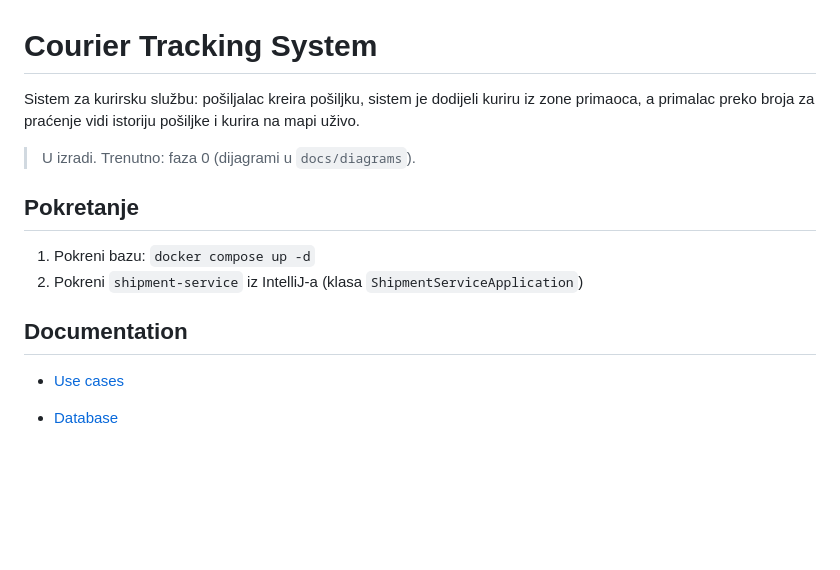
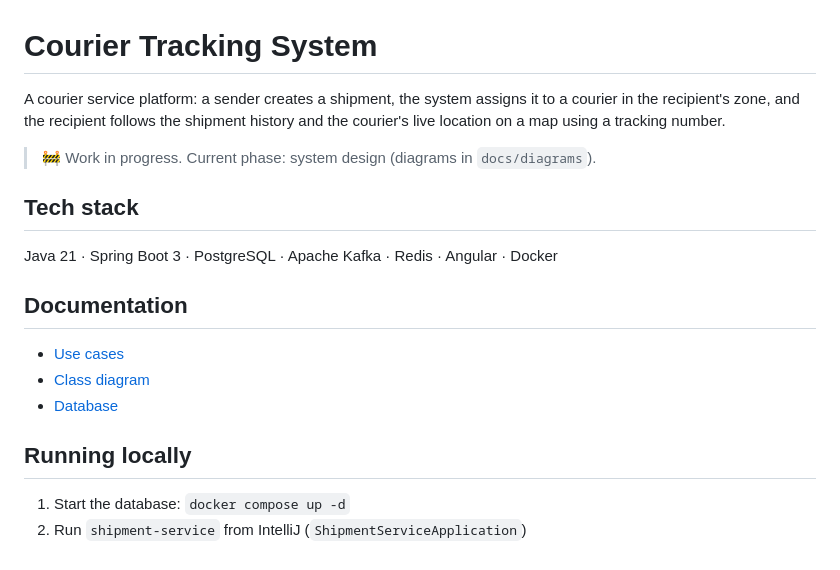
Before and after one commit to lazarlukic00/courier-tracking-system, a Markdown page: README.md, the part around the change. Drawn GitHub-style; blank space fills up the shorter version.

```diff
--- a/README.md
+++ b/README.md
@@ -1,19 +1,20 @@
 # Courier Tracking System
 
-Sistem za kurirsku službu: pošiljalac kreira pošiljku, sistem je dodijeli kuriru iz zone primaoca, a primalac preko broja za praćenje vidi istoriju pošiljke i kurira na mapi uživo.
+A courier service platform: a sender creates a shipment, the system assigns it to a courier in the recipient's zone, and the recipient follows the shipment history and the courier's live location on a map using a tracking number.
 
-> U izradi. Trenutno: faza 0 (dijagrami u `docs/diagrams`).
+> 🚧 Work in progress. Current phase: system design (diagrams in `docs/diagrams`).
 
-## Pokretanje
+## Tech stack
 
-1. Pokreni bazu: `docker compose up -d`
-2. Pokreni `shipment-service` iz IntelliJ-a (klasa `ShipmentServiceApplication`)
-
-
-
+Java 21 · Spring Boot 3 · PostgreSQL · Apache Kafka · Redis · Angular · Docker
 
 ## Documentation
 
 - [Use cases](docs/use-cases.md)
+- [Class diagram](docs/class-diagram.md)
+- [Database](docs/database.md)
 
-- [Database](docs/database.md)
+## Running locally
+
+1. Start the database: `docker compose up -d`
+2. Run `shipment-service` from IntelliJ (`ShipmentServiceApplication`)
```
Also changed, not shown: docs/class-diagram.md (added, +7 -0 lines), docs/database.md (+1 -1 lines), docs/diagrams/class-diagram.png (renamed from docs/diagrams/class_diagram.png), docs/diagrams/er-diagram.png (added), docs/use-cases.md (line endings or trailing spaces), 1 other file.
